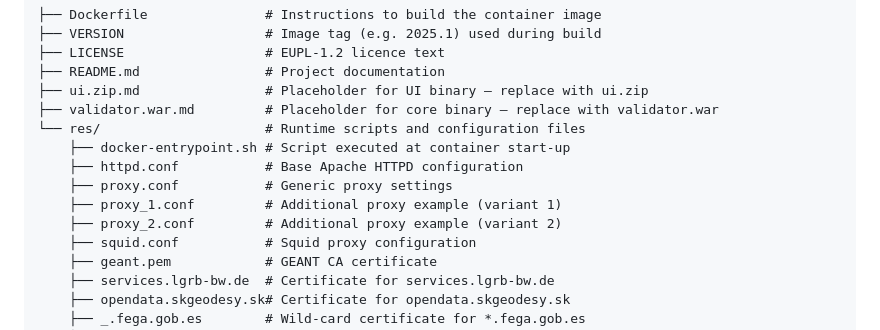
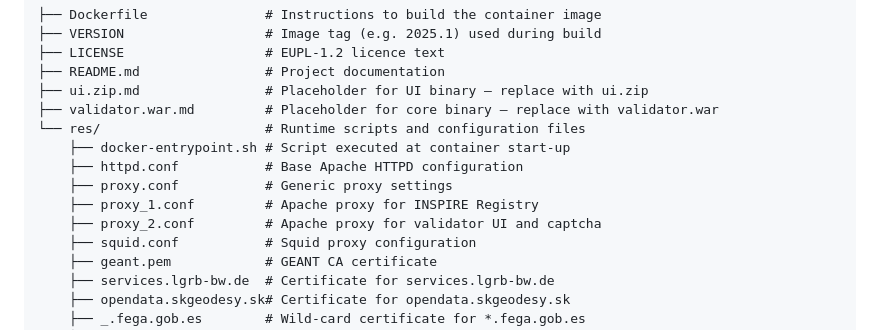
Before and after one commit to inspire-eu-validation/INSPIRE-Validator-Container, a Markdown page: README.md, the part around the change. GitHub-like rendering.

```diff
--- a/README.md
+++ b/README.md
@@ -34,8 +34,8 @@ This containerization allows public authorities, data providers and integrators
     ├── docker-entrypoint.sh # Script executed at container start-up
     ├── httpd.conf           # Base Apache HTTPD configuration
     ├── proxy.conf           # Generic proxy settings
-    ├── proxy_1.conf         # Additional proxy example (variant 1)
-    ├── proxy_2.conf         # Additional proxy example (variant 2)
+    ├── proxy_1.conf         # Apache proxy for INSPIRE Registry
+    ├── proxy_2.conf         # Apache proxy for validator UI and captcha
     ├── squid.conf           # Squid proxy configuration
     ├── geant.pem            # GEANT CA certificate
     ├── services.lgrb-bw.de  # Certificate for services.lgrb-bw.de
```
